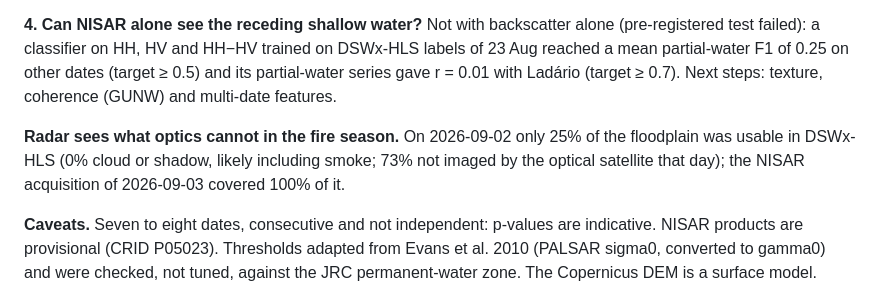
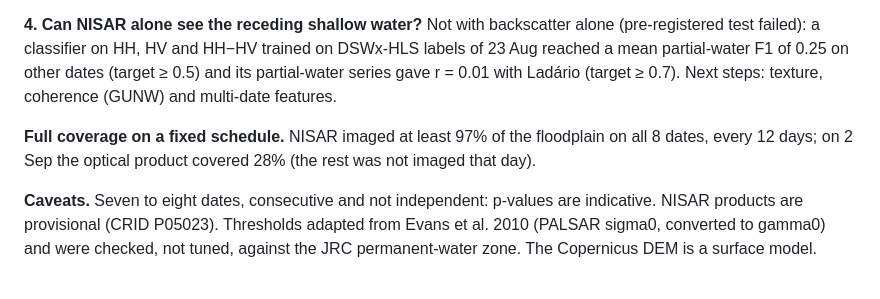
Before and after one commit to jpsicilia/spaceapps-2026, a Markdown page: README.md, the part around the change. Rendered like a GitHub page.

Commit message:
Coverage on one floodplain mask; no cloud/fire claims; pages concurrency

```diff
--- a/README.md
+++ b/README.md
@@ -100,7 +100,7 @@ Study area: Paraguay River floodplain, Corumbá–Ladário to Mandioré lagoon.
 
 **4. Can NISAR alone see the receding shallow water?** Not with backscatter alone (pre-registered test failed): a classifier on HH, HV and HH−HV trained on DSWx-HLS labels of 23 Aug reached a mean partial-water F1 of 0.25 on other dates (target ≥ 0.5) and its partial-water series gave r = 0.01 with Ladário (target ≥ 0.7). Next steps: texture, coherence (GUNW) and multi-date features.
 
-**Radar sees what optics cannot in the fire season.** On 2026-09-02 only 25% of the floodplain was usable in DSWx-HLS (0% cloud or shadow, likely including smoke; 73% not imaged by the optical satellite that day); the NISAR acquisition of 2026-09-03 covered 100% of it.
+**Full coverage on a fixed schedule.** NISAR imaged at least 97% of the floodplain on all 8 dates, every 12 days; on 2 Sep the optical product covered 28% (the rest was not imaged that day).
 
 **Caveats.** Seven to eight dates, consecutive and not independent: p-values are indicative. NISAR products are provisional (CRID P05023). Thresholds adapted from Evans et al. 2010 (PALSAR sigma0, converted to gamma0) and were checked, not tuned, against the JRC permanent-water zone. The Copernicus DEM is a surface model.
 
```
Also changed, not shown: web/img/dswx_20260902.png, 7 other files.
